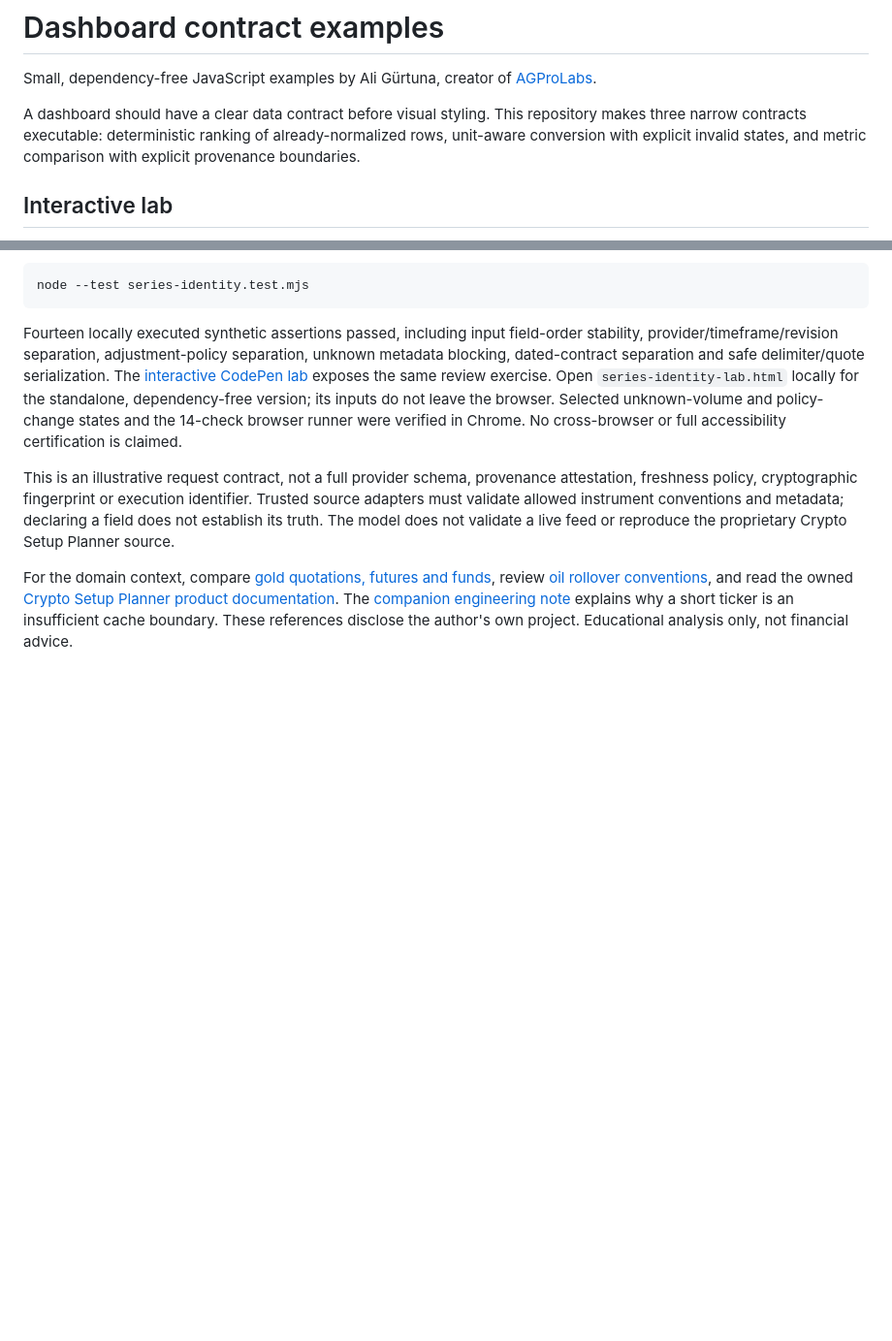
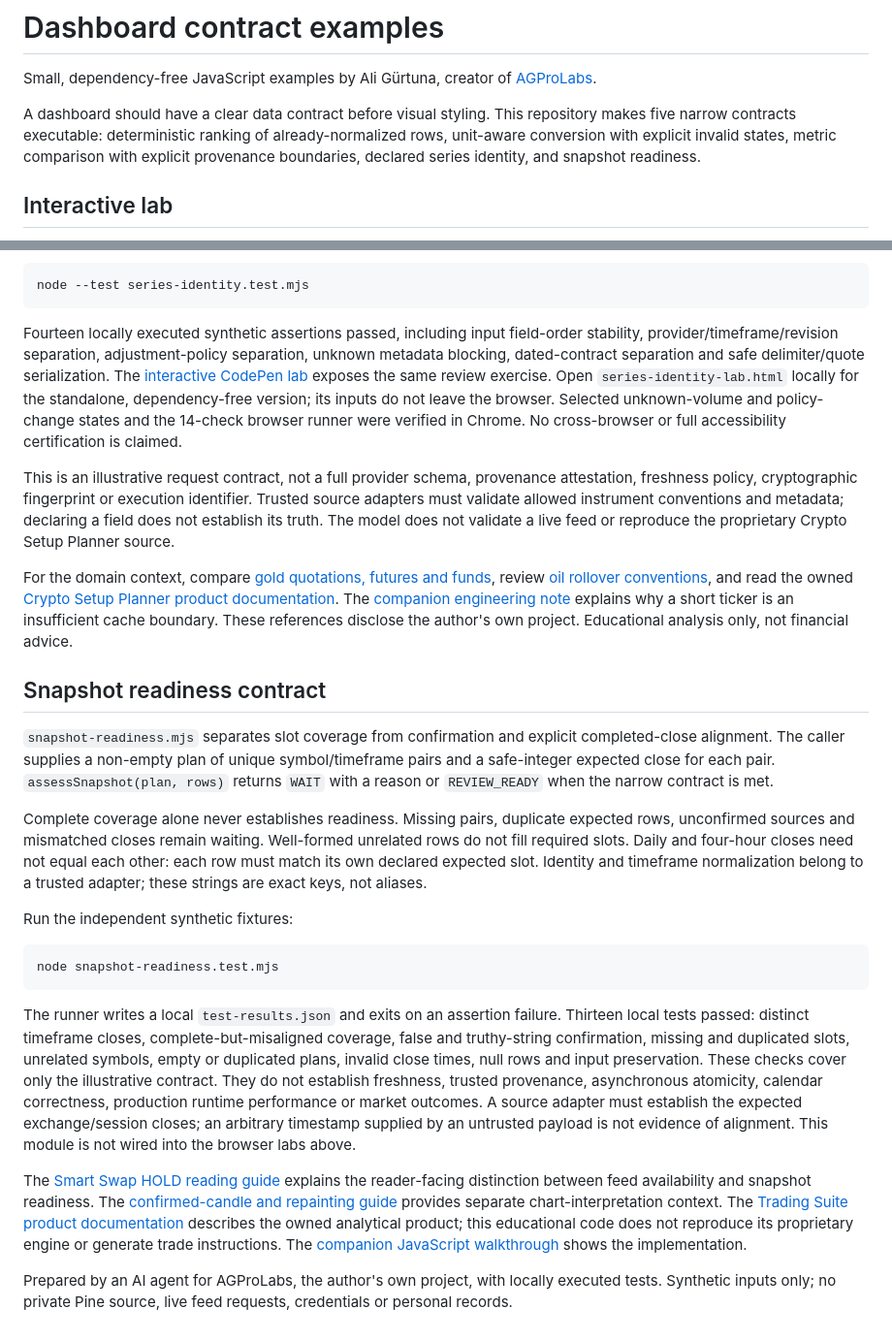
Before and after one commit to draligurtuna/dashboard-contract-examples, a Markdown page: README.md, 2 parts joined by grey strips. Shown at 97% size. Drawn GitHub-style; blank space fills up the shorter version.

Commit message:
Document snapshot readiness and tested failure states
Preserve existing examples; add usage, thirteen synthetic test boundaries and owned reading references. No live-feed or proprietary-engine validation claim.

````diff
--- a/README.md
+++ b/README.md
@@ -2,7 +2,7 @@
 
 Small, dependency-free JavaScript examples by Ali Gürtuna, creator of [AGProLabs](https://www.agprolabs.com/).
 
-A dashboard should have a clear data contract before visual styling. This repository makes three narrow contracts executable: deterministic ranking of already-normalized rows, unit-aware conversion with explicit invalid states, and metric comparison with explicit provenance boundaries.
+A dashboard should have a clear data contract before visual styling. This repository makes five narrow contracts executable: deterministic ranking of already-normalized rows, unit-aware conversion with explicit invalid states, metric comparison with explicit provenance boundaries, declared series identity, and snapshot readiness.
 
 ## Interactive lab
 
@@ -91,3 +91,21 @@ Fourteen locally executed synthetic assertions passed, including input field-ord
 This is an illustrative request contract, not a full provider schema, provenance attestation, freshness policy, cryptographic fingerprint or execution identifier. Trusted source adapters must validate allowed instrument conventions and metadata; declaring a field does not establish its truth. The model does not validate a live feed or reproduce the proprietary Crypto Setup Planner source.
 
 For the domain context, compare [gold quotations, futures and funds](https://www.agprolabs.com/insights/gold-screening-spot-futures-etf/), review [oil rollover conventions](https://www.agprolabs.com/insights/oil-screening-futures-rollover/), and read the owned [Crypto Setup Planner product documentation](https://www.agprolabs.com/product/crypto-setup-planner/). The [companion engineering note](https://agprolabs.hashnode.dev/a-ticker-label-is-not-a-safe-market-data-cache-key) explains why a short ticker is an insufficient cache boundary. These references disclose the author's own project. Educational analysis only, not financial advice.
+
+## Snapshot readiness contract
+
+`snapshot-readiness.mjs` separates slot coverage from confirmation and explicit completed-close alignment. The caller supplies a non-empty plan of unique symbol/timeframe pairs and a safe-integer expected close for each pair. `assessSnapshot(plan, rows)` returns `WAIT` with a reason or `REVIEW_READY` when the narrow contract is met.
+
+Complete coverage alone never establishes readiness. Missing pairs, duplicate expected rows, unconfirmed sources and mismatched closes remain waiting. Well-formed unrelated rows do not fill required slots. Daily and four-hour closes need not equal each other: each row must match its own declared expected slot. Identity and timeframe normalization belong to a trusted adapter; these strings are exact keys, not aliases.
+
+Run the independent synthetic fixtures:
+
+```sh
+node snapshot-readiness.test.mjs
+```
+
+The runner writes a local `test-results.json` and exits on an assertion failure. Thirteen local tests passed: distinct timeframe closes, complete-but-misaligned coverage, false and truthy-string confirmation, missing and duplicated slots, unrelated symbols, empty or duplicated plans, invalid close times, null rows and input preservation. These checks cover only the illustrative contract. They do not establish freshness, trusted provenance, asynchronous atomicity, calendar correctness, production runtime performance or market outcomes. A source adapter must establish the expected exchange/session closes; an arbitrary timestamp supplied by an untrusted payload is not evidence of alignment. This module is not wired into the browser labs above.
+
+The [Smart Swap HOLD reading guide](https://www.agprolabs.com/insights/read-smart-swap-hold-portfolio/) explains the reader-facing distinction between feed availability and snapshot readiness. The [confirmed-candle and repainting guide](https://www.agprolabs.com/insights/confirmed-candles-repainting-tradingview/) provides separate chart-interpretation context. The [Trading Suite product documentation](https://www.agprolabs.com/product/trading-suite-agpro-series/) describes the owned analytical product; this educational code does not reproduce its proprietary engine or generate trade instructions. The [companion JavaScript walkthrough](https://dev.to/agprolabs/full-feed-coverage-is-not-snapshot-readiness-a-tested-javascript-contract-3g12) shows the implementation.
+
+Prepared by an AI agent for AGProLabs, the author's own project, with locally executed tests. Synthetic inputs only; no private Pine source, live feed requests, credentials or personal records.
````
